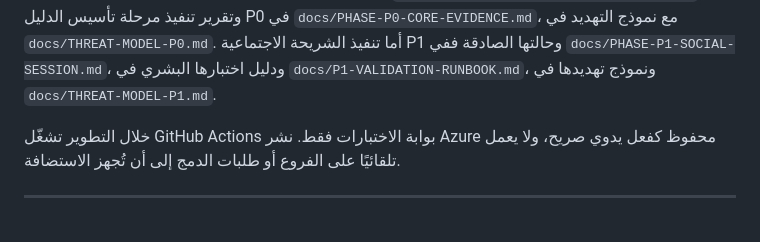
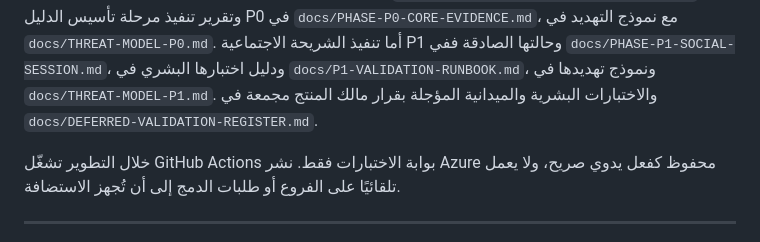
Before and after one commit to Dwawer-Studio/---meh, a Markdown page: README.md, the part around the change. GitHub-like rendering.

Commit message:
docs: defer product validation to final program gate

```diff
--- a/README.md
+++ b/README.md
@@ -103,6 +103,8 @@ npm run check:clean
 `docs/THREAT-MODEL-P0.md`. أما تنفيذ الشريحة الاجتماعية P1 وحالتها الصادقة ففي
 `docs/PHASE-P1-SOCIAL-SESSION.md`، ودليل اختبارها البشري في
 `docs/P1-VALIDATION-RUNBOOK.md`، ونموذج تهديدها في `docs/THREAT-MODEL-P1.md`.
+والاختبارات البشرية والميدانية المؤجلة بقرار مالك المنتج مجمعة في
+`docs/DEFERRED-VALIDATION-REGISTER.md`.
 
 خلال التطوير تشغّل GitHub Actions بوابة الاختبارات فقط. نشر Azure محفوظ كفعل
 يدوي صريح، ولا يعمل تلقائيًا على الفروع أو طلبات الدمج إلى أن تُجهز الاستضافة.
```
Also changed, not shown: docs/DEFERRED-VALIDATION-REGISTER.md (added, +65 -0 lines), docs/PHASE-P1-SOCIAL-SESSION.md (+3 -2 lines).
